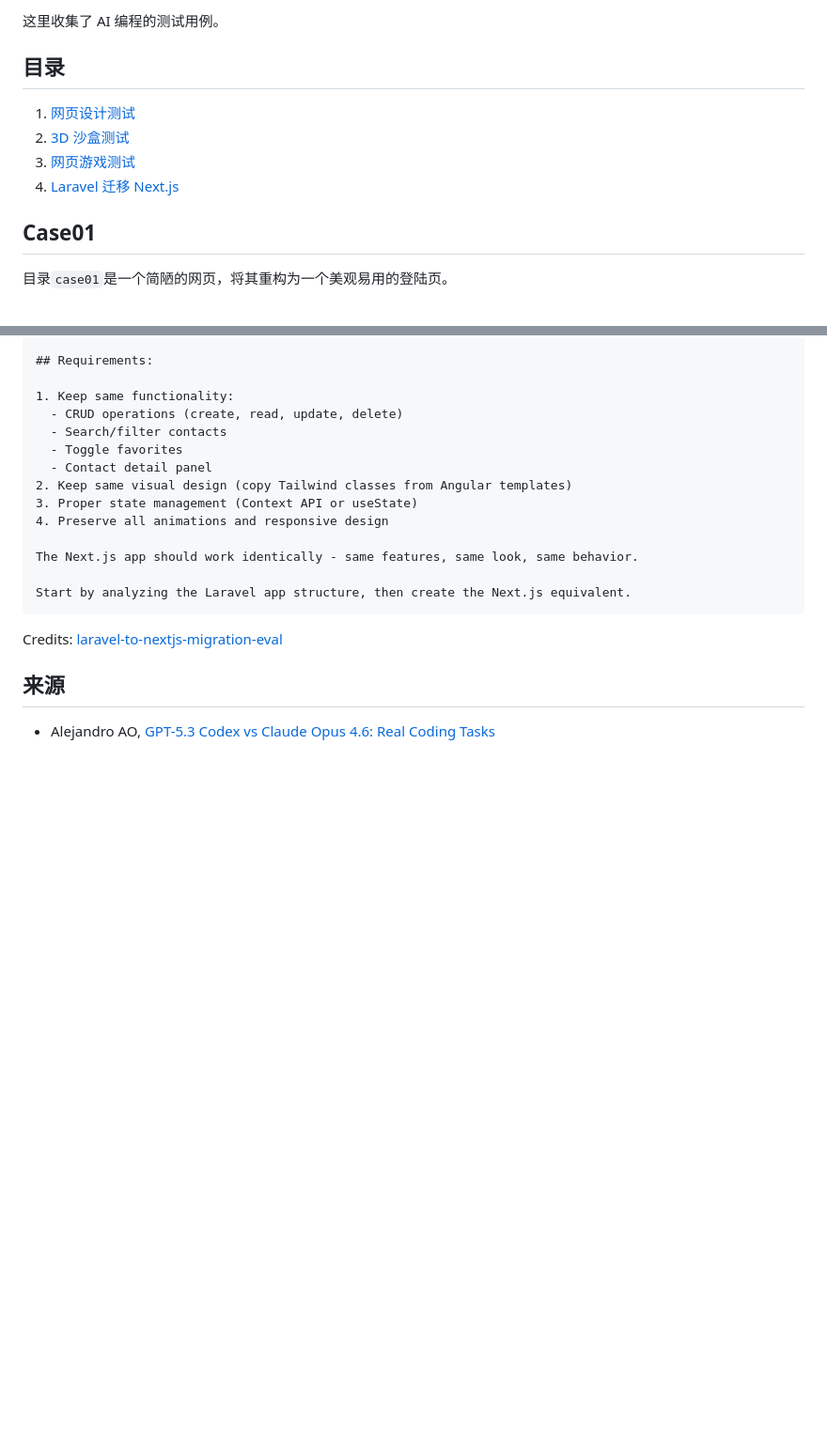
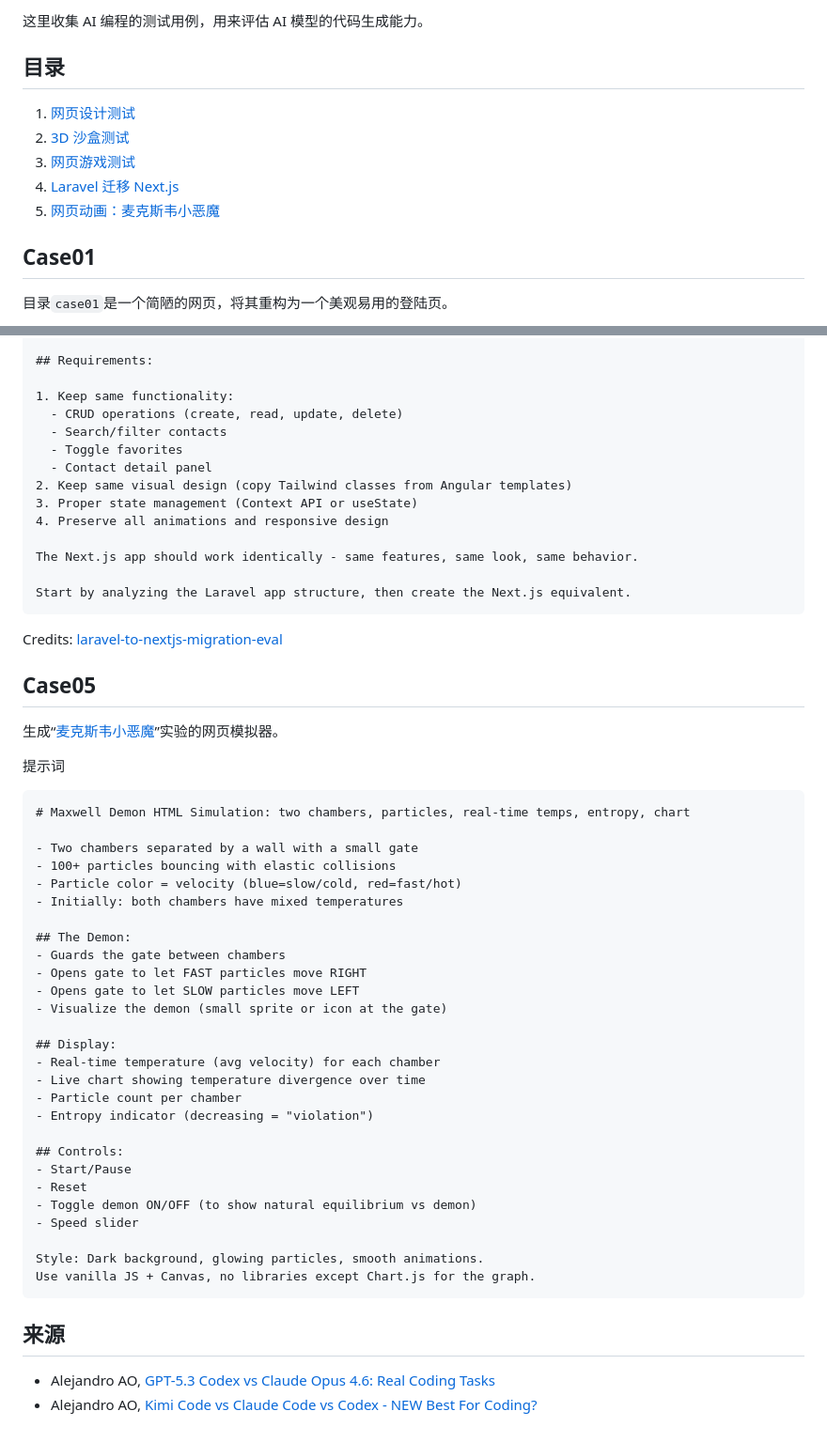
Before and after one commit to ruanyf/ai-test-case, a Markdown page: README.md, 2 parts joined by grey strips. Shown at 94% size. Drawn GitHub-style; blank space fills up the shorter version.

Commit message:
feat: add case 05

````diff
--- a/README.md
+++ b/README.md
@@ -1,4 +1,4 @@
-这里收集了 AI 编程的测试用例。
+这里收集 AI 编程的测试用例，用来评估 AI 模型的代码生成能力。
 
 ## 目录
 
@@ -6,6 +6,7 @@
 1. [3D 沙盒测试](#Case02)
 1. [网页游戏测试](#Case03)
 1. [Laravel 迁移 Next.js](#Case04)
+1. [网页动画：麦克斯韦小恶魔](#Case05)
 
 ## Case01
 
@@ -150,6 +151,43 @@ Start by analyzing the Laravel app structure, then create the Next.js equivalent
 
 Credits: [laravel-to-nextjs-migration-eval](https://github.com/alejandro-ao/laravel-to-nextjs-migration-eval)
 
+## Case05
+
+生成“[麦克斯韦小恶魔](https://zh.wikipedia.org/wiki/%E9%BA%A6%E5%85%8B%E6%96%AF%E9%9F%A6%E5%A6%96)”实验的网页模拟器。
+
+提示词
+
+```markdown
+# Maxwell Demon HTML Simulation: two chambers, particles, real-time temps, entropy, chart
+
+- Two chambers separated by a wall with a small gate
+- 100+ particles bouncing with elastic collisions
+- Particle color = velocity (blue=slow/cold, red=fast/hot)
+- Initially: both chambers have mixed temperatures
+
+## The Demon:
+- Guards the gate between chambers
+- Opens gate to let FAST particles move RIGHT
+- Opens gate to let SLOW particles move LEFT
+- Visualize the demon (small sprite or icon at the gate)
+
+## Display:
+- Real-time temperature (avg velocity) for each chamber
+- Live chart showing temperature divergence over time
+- Particle count per chamber
+- Entropy indicator (decreasing = "violation")
+
+## Controls:
+- Start/Pause
+- Reset
+- Toggle demon ON/OFF (to show natural equilibrium vs demon)
+- Speed slider
+
+Style: Dark background, glowing particles, smooth animations.
+Use vanilla JS + Canvas, no libraries except Chart.js for the graph.
+```
+
 ## 来源
 
 - Alejandro AO, [GPT-5.3 Codex vs Claude Opus 4.6: Real Coding Tasks](https://www.youtube.com/watch?v=c31Ow23mErE)
+- Alejandro AO, [Kimi Code vs Claude Code vs Codex - NEW Best For Coding?](https://www.youtube.com/watch?v=IjjMsfhJEcE)
````
